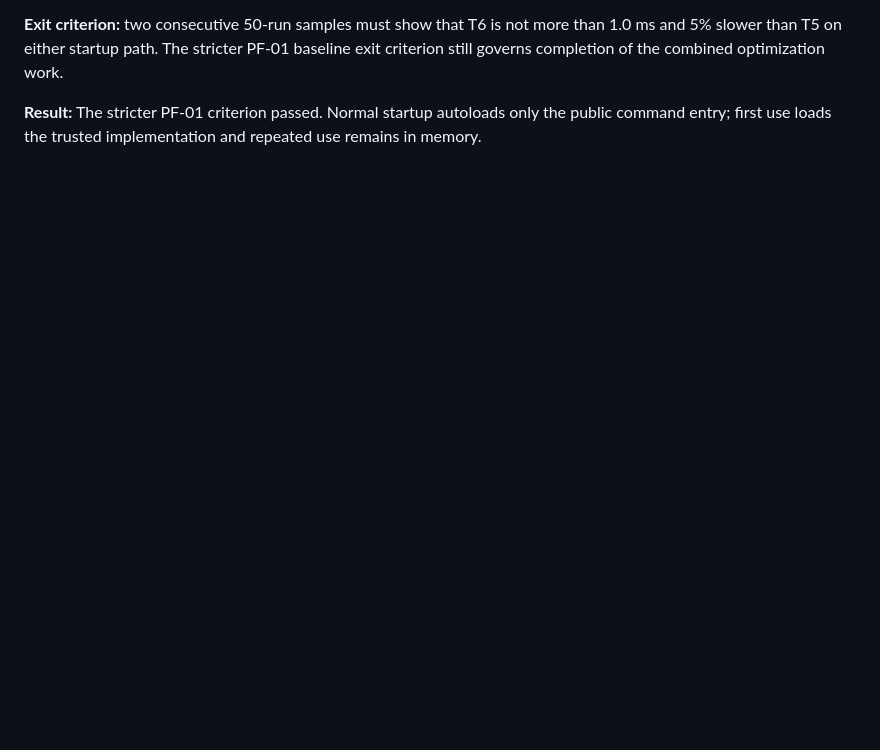
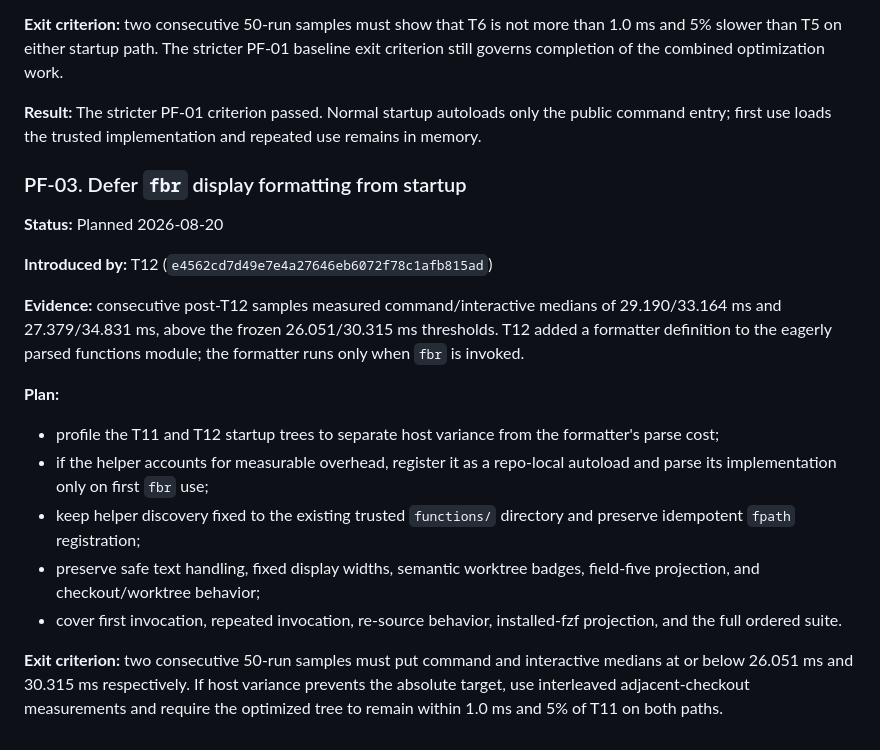
Before and after one commit to Thundernirmal/zsh, a Markdown page: docs/specs/theming-and-fzf-ui-plan.md, the part around the change. GitHub-like rendering; blank space fills up the shorter version.

Commit message:
docs(perf): track fbr formatting startup regression

```diff
--- a/docs/specs/theming-and-fzf-ui-plan.md
+++ b/docs/specs/theming-and-fzf-ui-plan.md
@@ -961,3 +961,21 @@ Never roll back by weakening fzf validation, evaluating generated code earlier,
 **Exit criterion:** two consecutive 50-run samples must show that T6 is not more than 1.0 ms and 5% slower than T5 on either startup path. The stricter PF-01 baseline exit criterion still governs completion of the combined optimization work.
 
 **Result:** The stricter PF-01 criterion passed. Normal startup autoloads only the public command entry; first use loads the trusted implementation and repeated use remains in memory.
+
+### PF-03. Defer `fbr` display formatting from startup
+
+**Status:** Planned 2026-08-20
+
+**Introduced by:** T12 (`e4562cd7d49e7e4a27646eb6072f78c1afb815ad`)
+
+**Evidence:** consecutive post-T12 samples measured command/interactive medians of 29.190/33.164 ms and 27.379/34.831 ms, above the frozen 26.051/30.315 ms thresholds. T12 added a formatter definition to the eagerly parsed functions module; the formatter runs only when `fbr` is invoked.
+
+**Plan:**
+
+- profile the T11 and T12 startup trees to separate host variance from the formatter's parse cost;
+- if the helper accounts for measurable overhead, register it as a repo-local autoload and parse its implementation only on first `fbr` use;
+- keep helper discovery fixed to the existing trusted `functions/` directory and preserve idempotent `fpath` registration;
+- preserve safe text handling, fixed display widths, semantic worktree badges, field-five projection, and checkout/worktree behavior;
+- cover first invocation, repeated invocation, re-source behavior, installed-fzf projection, and the full ordered suite.
+
+**Exit criterion:** two consecutive 50-run samples must put command and interactive medians at or below 26.051 ms and 30.315 ms respectively. If host variance prevents the absolute target, use interleaved adjacent-checkout measurements and require the optimized tree to remain within 1.0 ms and 5% of T11 on both paths.
```
